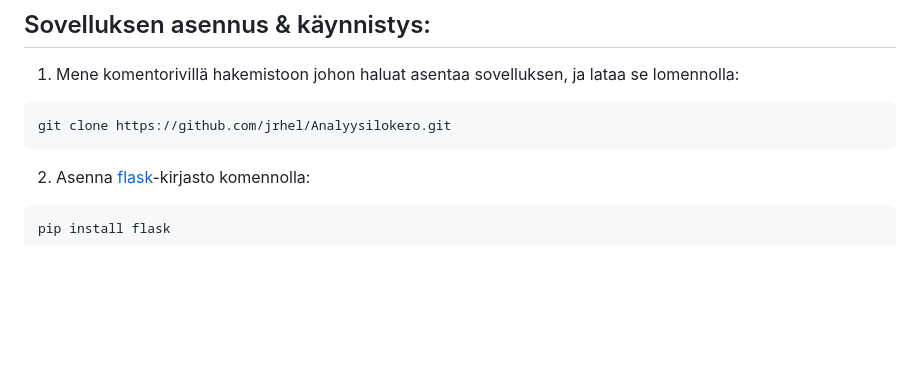
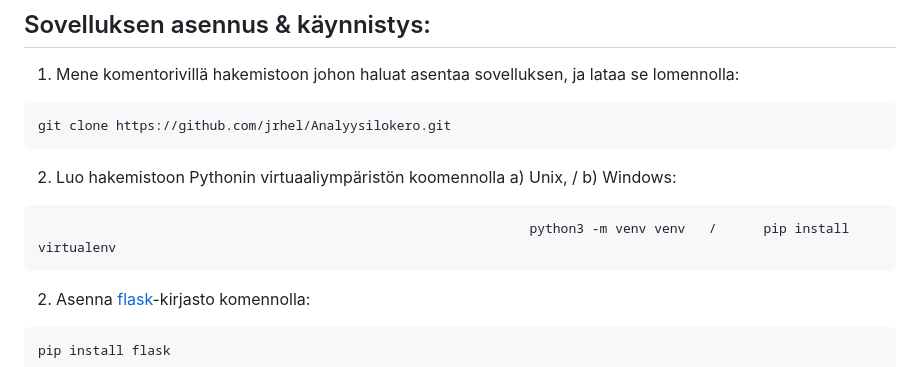
Before and after one commit to jrhel/Analyysilokero, a Markdown page: README.md, the part around the change. GitHub-like rendering; blank space fills up the shorter version.

Commit message:
Update README.md
added instruction to install virtual environment

````diff
--- a/README.md
+++ b/README.md
@@ -47,6 +47,10 @@ Analyysilokero on sovellus [kilpailevien hypoteesien analyysien](https://en.wiki
 ```
 git clone https://github.com/jrhel/Analyysilokero.git
 ```
+2) Luo hakemistoon Pythonin virtuaaliympäristön koomennolla a) Unix,                  /   b) Windows:
+```
+                                                               python3 -m venv venv   /      pip install virtualenv
+```
 2) Asenna [flask](https://github.com/pallets/flask/tree/main)-kirjasto komennolla:
 
 ```
````
